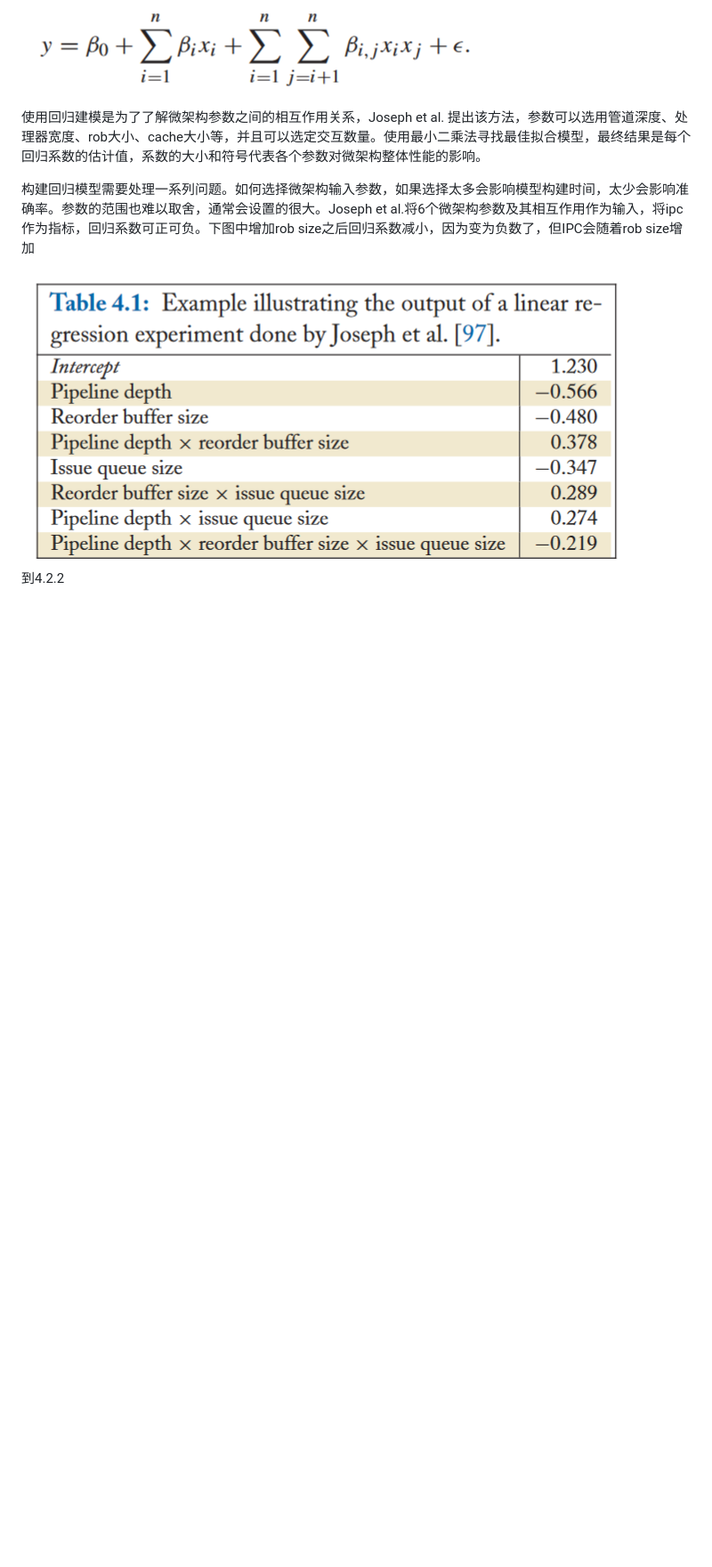
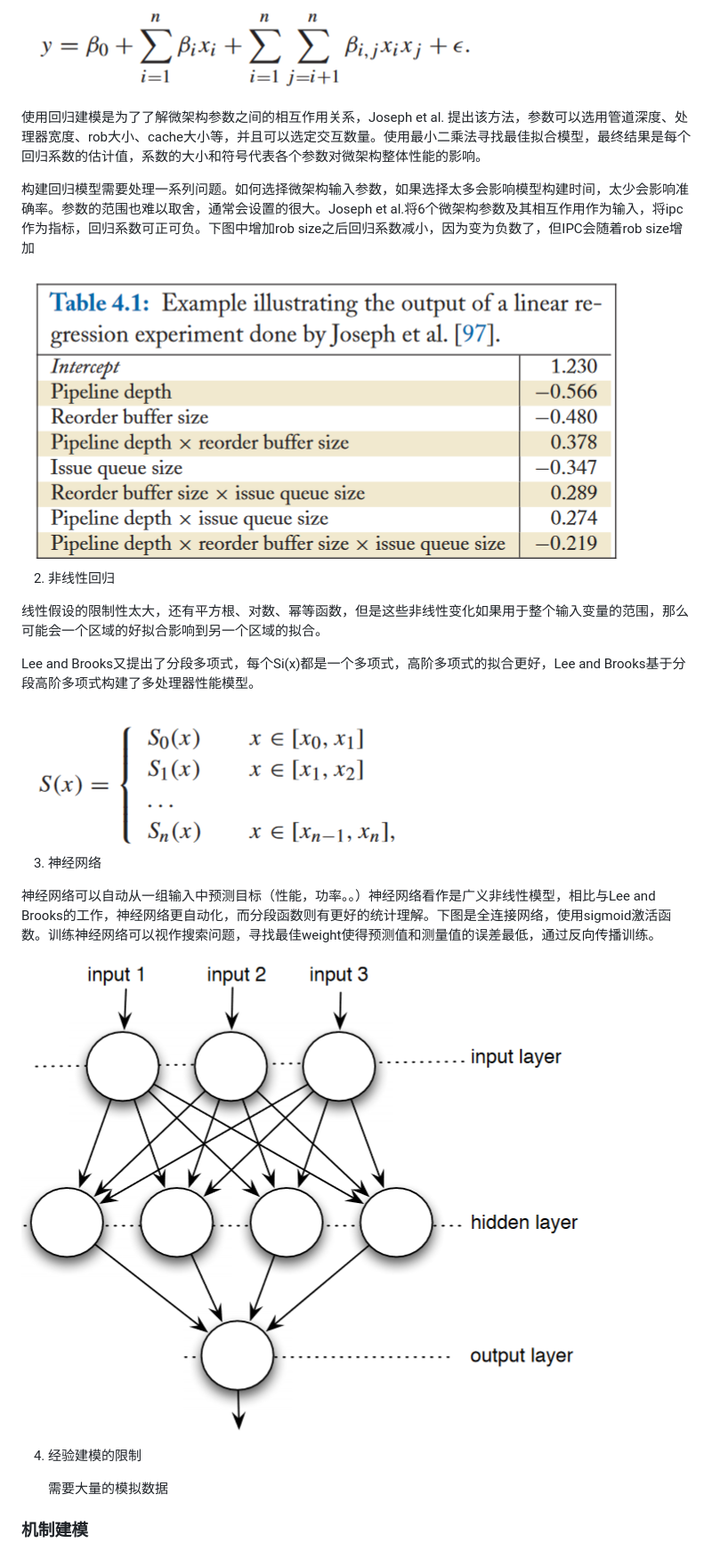
Before and after one commit to arch-simulator-sig/simulator-paper, a Markdown page: simulator-notes/Computer Architecture Performance Evaluation Methods notes.md, the part around the change. Shown at 89% size. Drawn GitHub-style; pictures changed too: image/Computer Architecture Performance Evaluation Methods notes/image-20231011225059552.png (added), image/Computer Architecture Performance Evaluation Methods notes/image-20231011225849490.png (added); blank space fills up the shorter version.

Commit message:
update note

```diff
--- a/simulator-notes/Computer Architecture Performance Evaluation Methods notes.md
+++ b/simulator-notes/Computer Architecture Performance Evaluation Methods notes.md
@@ -214,4 +214,24 @@ Yi et al.设计了一种新方法simulation-friendly，和PCA方法效率差不
 
 <img src="./../image/Computer%20Architecture%20Performance%20Evaluation%20Methods%20notes/image-20231010210507227.png" alt="image-20231010210507227" style="zoom:67%;" />
 
-到4.2.2
+2.   非线性回归
+
+线性假设的限制性太大，还有平方根、对数、幂等函数，但是这些非线性变化如果用于整个输入变量的范围，那么可能会一个区域的好拟合影响到另一个区域的拟合。
+
+Lee and Brooks又提出了分段多项式，每个Si(x)都是一个多项式，高阶多项式的拟合更好，Lee and Brooks基于分段高阶多项式构建了多处理器性能模型。
+
+<img src="./../image/Computer%20Architecture%20Performance%20Evaluation%20Methods%20notes/image-20231011225059552.png" alt="image-20231011225059552" style="zoom: 67%;" />
+
+3.   神经网络
+
+神经网络可以自动从一组输入中预测目标（性能，功率。。）神经网络看作是广义非线性模型，相比与Lee and Brooks的工作，神经网络更自动化，而分段函数则有更好的统计理解。下图是全连接网络，使用sigmoid激活函数。训练神经网络可以视作搜索问题，寻找最佳weight使得预测值和测量值的误差最低，通过反向传播训练。
+
+<img src="./../image/Computer%20Architecture%20Performance%20Evaluation%20Methods%20notes/image-20231011225849490.png" alt="image-20231011225849490" style="zoom:67%;" />
+
+4.   经验建模的限制
+
+     需要大量的模拟数据
+
+
+
+### 机制建模
```
